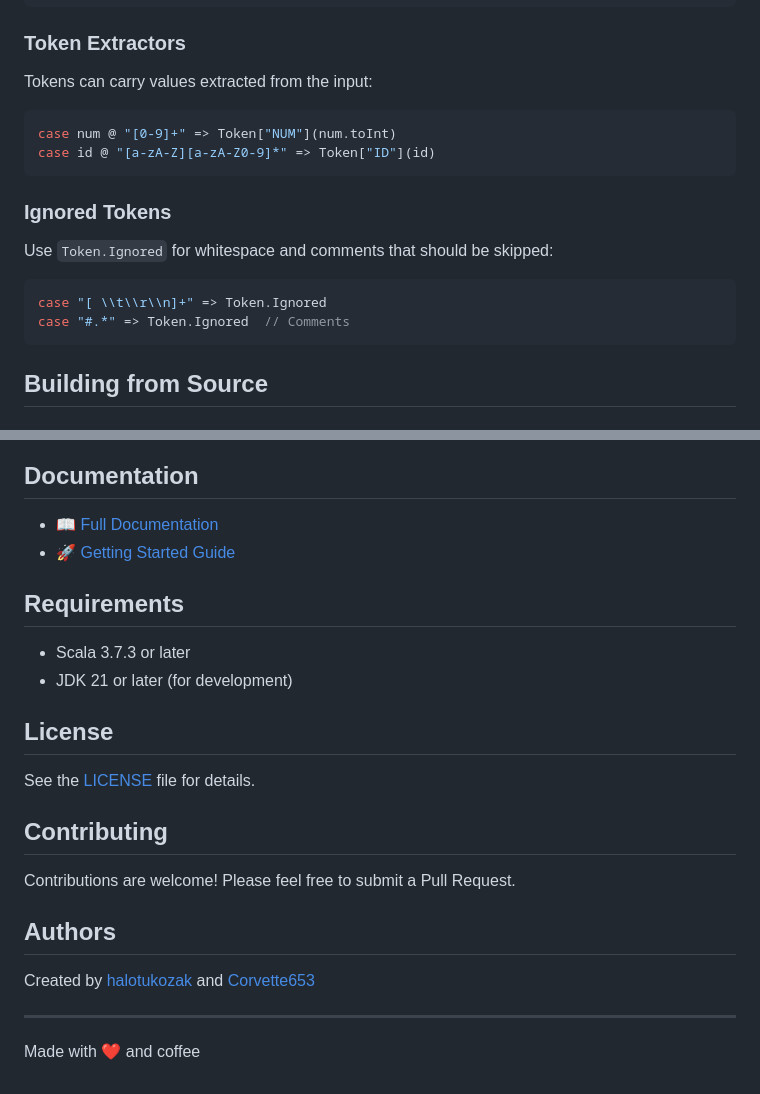
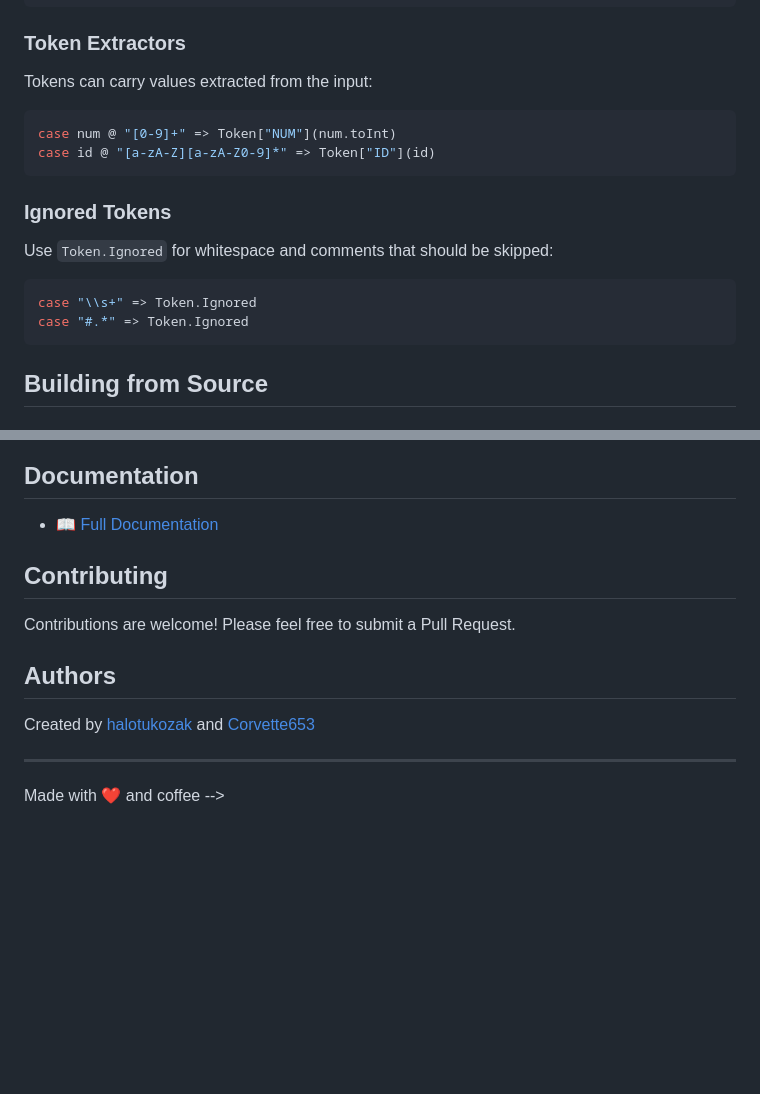
Before and after one commit to halotukozak/alpaca, a Markdown page: docs/_docs/getting-started.md, 2 parts joined by grey strips. Drawn GitHub-style; blank space fills up the shorter version.

````diff
--- a/docs/_docs/getting-started.md
+++ b/docs/_docs/getting-started.md
@@ -209,7 +161,7 @@ val contextAwareLexer = lexer[MyContext] {
 
 Tokens can carry values extracted from the input:
 
-```scala
+```scala sc:nocompile
 case num @ "[0-9]+" => Token["NUM"](num.toInt)
 case id @ "[a-zA-Z][a-zA-Z0-9]*" => Token["ID"](id)
 ```
@@ -218,9 +170,9 @@ case id @ "[a-zA-Z][a-zA-Z0-9]*" => Token["ID"](id)
 
 Use `Token.Ignored` for whitespace and comments that should be skipped:
 
-```scala
-case "[ \\t\\r\\n]+" => Token.Ignored
-case "#.*" => Token.Ignored  // Comments
+```scala sc:nocompile
+case "\\s+" => Token.Ignored
+case "#.*" => Token.Ignored
 ```
 
 ## Building from Source
@@ -249,16 +201,6 @@ case "#.*" => Token.Ignored  // Comments
 ## Documentation
 
 - 📖 [Full Documentation](https://halotukozak.github.io/alpaca/)
-- 🚀 [Getting Started Guide](docs/_docs/getting-started.md)
-
-## Requirements
-
-- Scala 3.7.3 or later
-- JDK 21 or later (for development)
-
-## License
-
-See the [LICENSE](LICENSE) file for details.
 
 ## Contributing
 
@@ -270,4 +212,4 @@ Created by [halotukozak](https://github.com/halotukozak) and [Corvette653](https
 
 ---
 
-Made with ❤️ and coffee
+Made with ❤️ and coffee -->
````
Also changed, not shown: other parts of docs/_docs/getting-started.md (+53 -101 lines).
